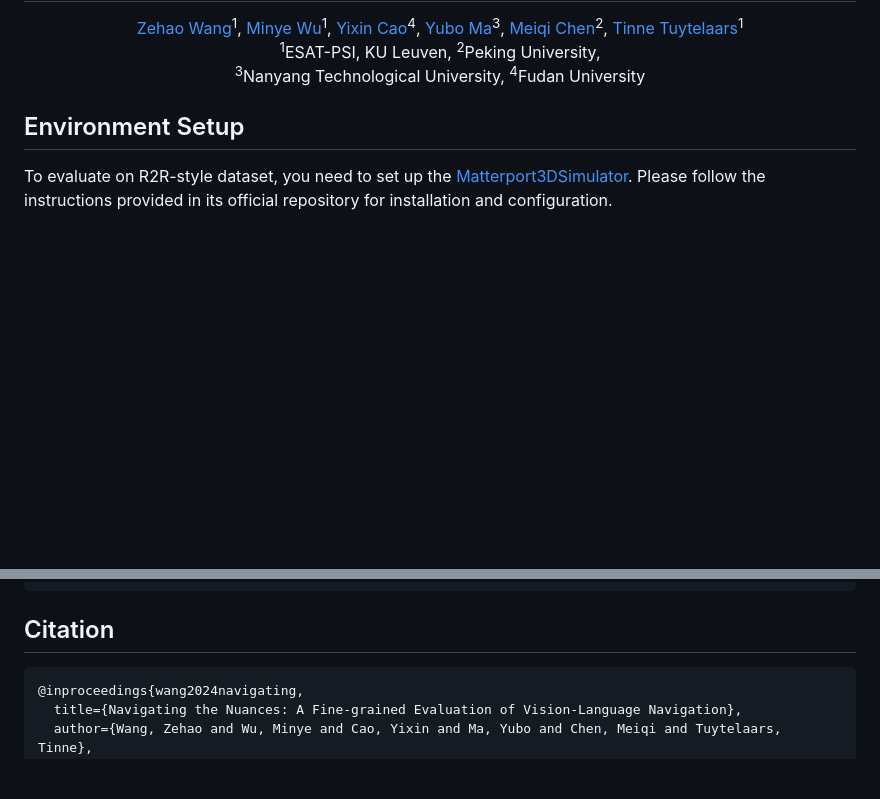
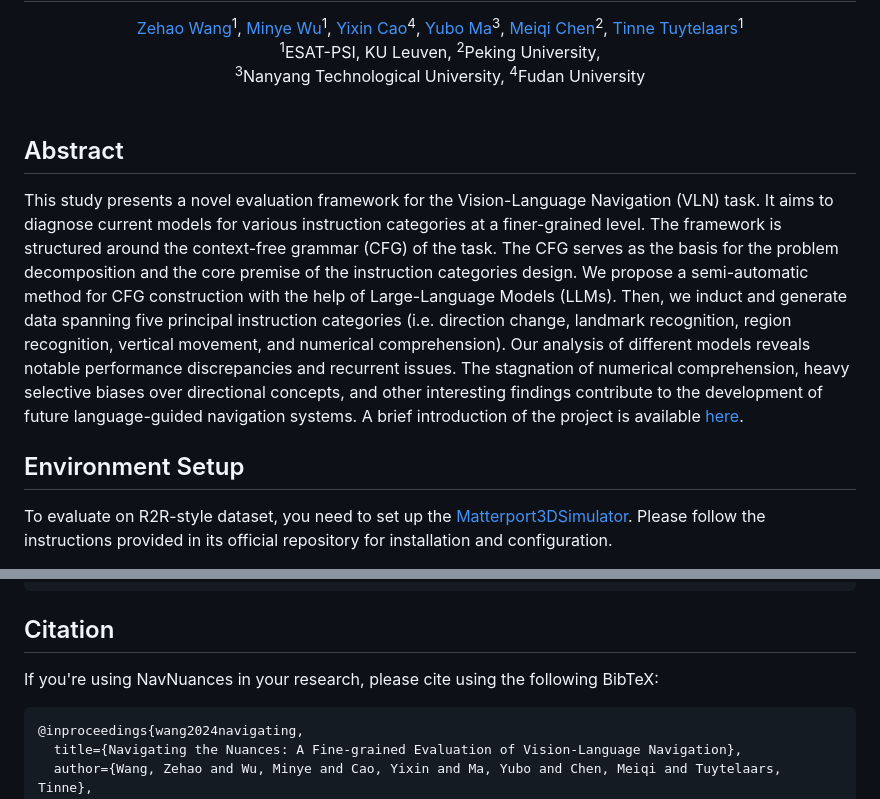
Before and after one commit to zehao-wang/navnuances, a Markdown page: README.md, 2 parts joined by grey strips. Drawn GitHub-style; blank space fills up the shorter version.

````diff
--- a/README.md
+++ b/README.md
@@ -14,6 +14,11 @@
 <br>
 
 </div>
+<br>
+
+## Abstract
+
+This study presents a novel evaluation framework for the Vision-Language Navigation (VLN) task. It aims to diagnose current models for various instruction categories at a finer-grained level. The framework is structured around the context-free grammar (CFG) of the task. The CFG serves as the basis for the problem decomposition and the core premise of the instruction categories design. We propose a semi-automatic method for CFG construction with the help of Large-Language Models (LLMs). Then, we induct and generate data spanning five principal instruction categories (i.e. direction change, landmark recognition, region recognition, vertical movement, and numerical comprehension). Our analysis of different models reveals notable performance discrepancies and recurrent issues. The stagnation of numerical comprehension, heavy selective biases over directional concepts, and other interesting findings contribute to the development of future language-guided navigation systems. A brief introduction of the project is available [here](https://zehao-wang.github.io/navnuances).
 
 ## Environment Setup
 
@@ -52,7 +57,8 @@ sh run_pred.sh  # no intermediate log
 ```
 
 ## Citation
-```
+If you're using NavNuances in your research, please cite using the following BibTeX:
+```bibtex
 @inproceedings{wang2024navigating,
   title={Navigating the Nuances: A Fine-grained Evaluation of Vision-Language Navigation},
   author={Wang, Zehao and Wu, Minye and Cao, Yixin and Ma, Yubo and Chen, Meiqi and Tuytelaars, Tinne},
````
